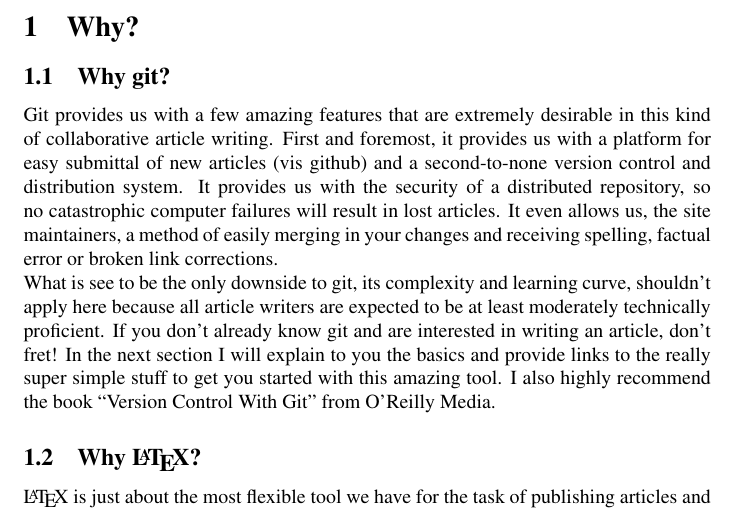
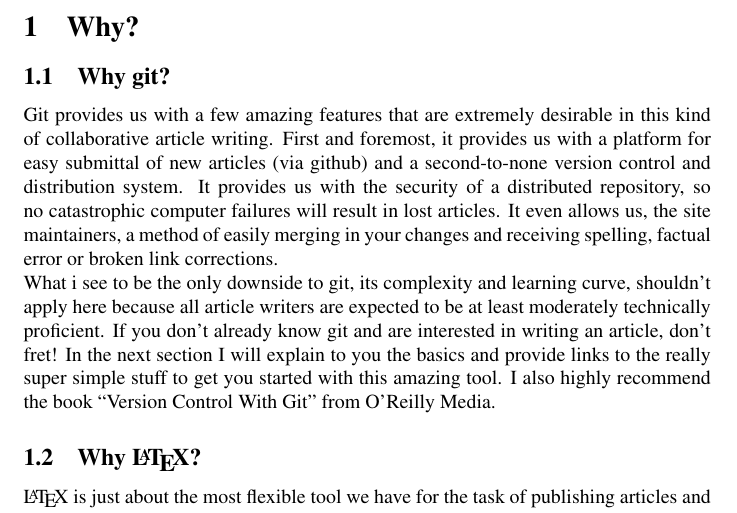
Before and after one commit to gentoomen/gentoomen.org-articles, a LaTeX paper (articles/00000000/article.tex): part of page 1 of 4, cut so that both start at the same text. Compiled offline with pdfLaTeX.

Commit message:
Fixed some spelling errors

```diff
--- a/articles/00000000/article.tex
+++ b/articles/00000000/article.tex
@@ -22,8 +22,8 @@
 
 \section{Why?}
 \subsection{Why git?}
-  Git provides us with a few amazing features that are extremely desirable in this kind of collaborative article writing. First and foremost, it provides us with a platform for easy submittal of new articles (vis github) and a second-to-none version control and distribution system. It provides us with the security of a distributed repository, so no catastrophic computer failures will result in lost articles. It even allows us, the site maintainers, a method of easily merging in your changes and receiving spelling, factual error or broken link corrections. \\
-  What is see to be the only downside to git, its complexity and learning curve, shouldn't apply here because all article writers are expected to be at least moderately technically proficient. If you don't already know git and are interested in writing an article, don't fret! In the next section I will explain to you the basics and provide links to the really super simple stuff to get you started with this amazing tool. I also highly recommend the book ``Version Control With Git'' from O'Reilly Media.
+  Git provides us with a few amazing features that are extremely desirable in this kind of collaborative article writing. First and foremost, it provides us with a platform for easy submittal of new articles (via github) and a second-to-none version control and distribution system. It provides us with the security of a distributed repository, so no catastrophic computer failures will result in lost articles. It even allows us, the site maintainers, a method of easily merging in your changes and receiving spelling, factual error or broken link corrections. \\
+  What i see to be the only downside to git, its complexity and learning curve, shouldn't apply here because all article writers are expected to be at least moderately technically proficient. If you don't already know git and are interested in writing an article, don't fret! In the next section I will explain to you the basics and provide links to the really super simple stuff to get you started with this amazing tool. I also highly recommend the book ``Version Control With Git'' from O'Reilly Media.
 \subsection{Why \LaTeX{}?}
  \LaTeX{} is just about the most flexible tool we have for the task of publishing articles and a single document can be used to cover \emph{all} of our technical requirements. \LaTeX{} outputs to many formats, and providing several formats (and a method for others to build their own versions for the articles for other uses) is a great advantage to us. Your submitted \textbf{.tex} file can be automatically built for the site (using a simple script or makefile) and outputted to HTML (which we can apply a uniform CSS to) for online viewing, \textbf{.ps} for printing, \textbf{.pdf} for on-screen viewing, \textbf{.epub} for ereader viewing and potentially many others. Anything people could possibly want. \\
  So, in short, \LaTeX{} provides us with a unified and professional method of distributing your article in many different formats and does a bang-up job of making your article look (automatically) beautiful to boot.
```
